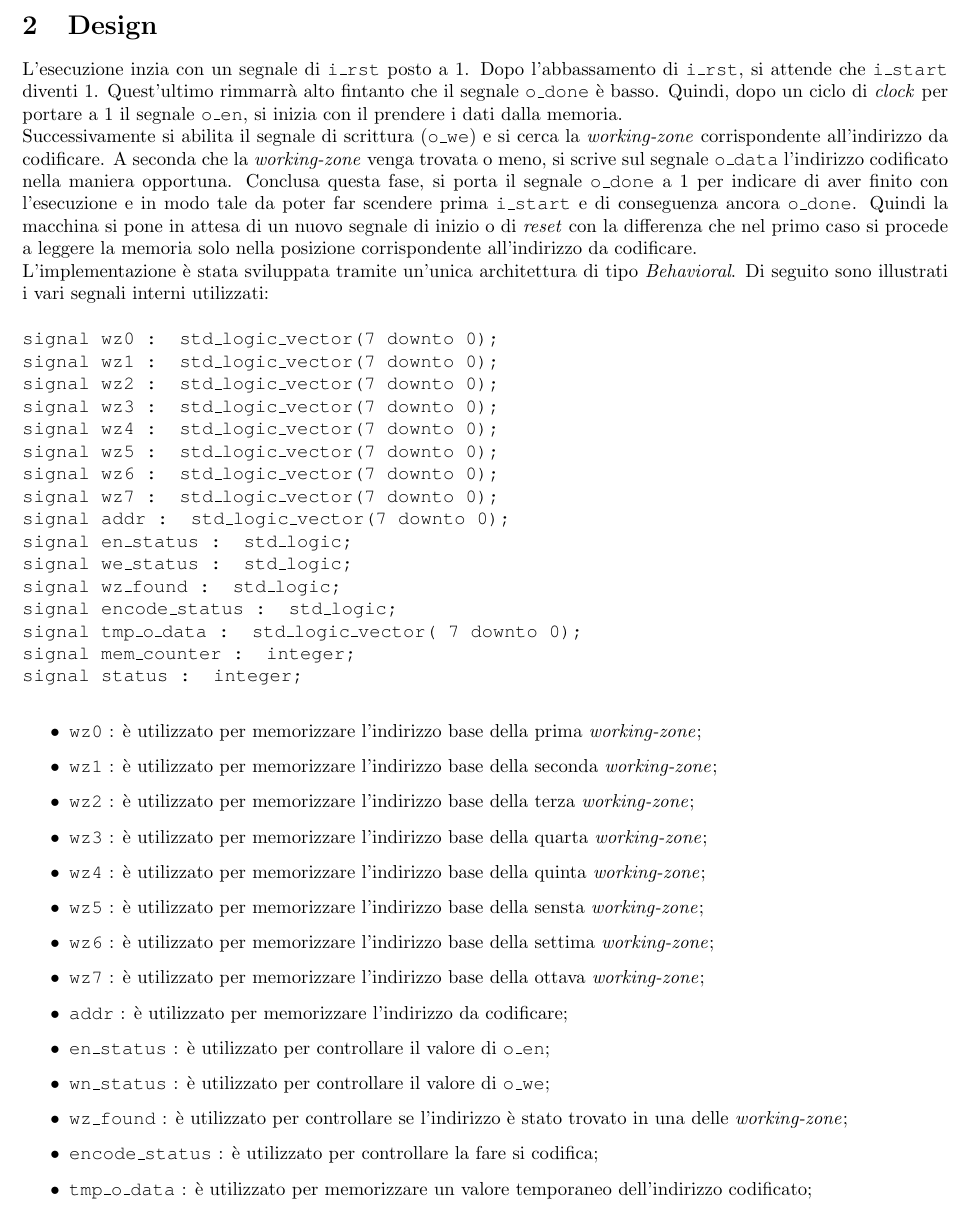
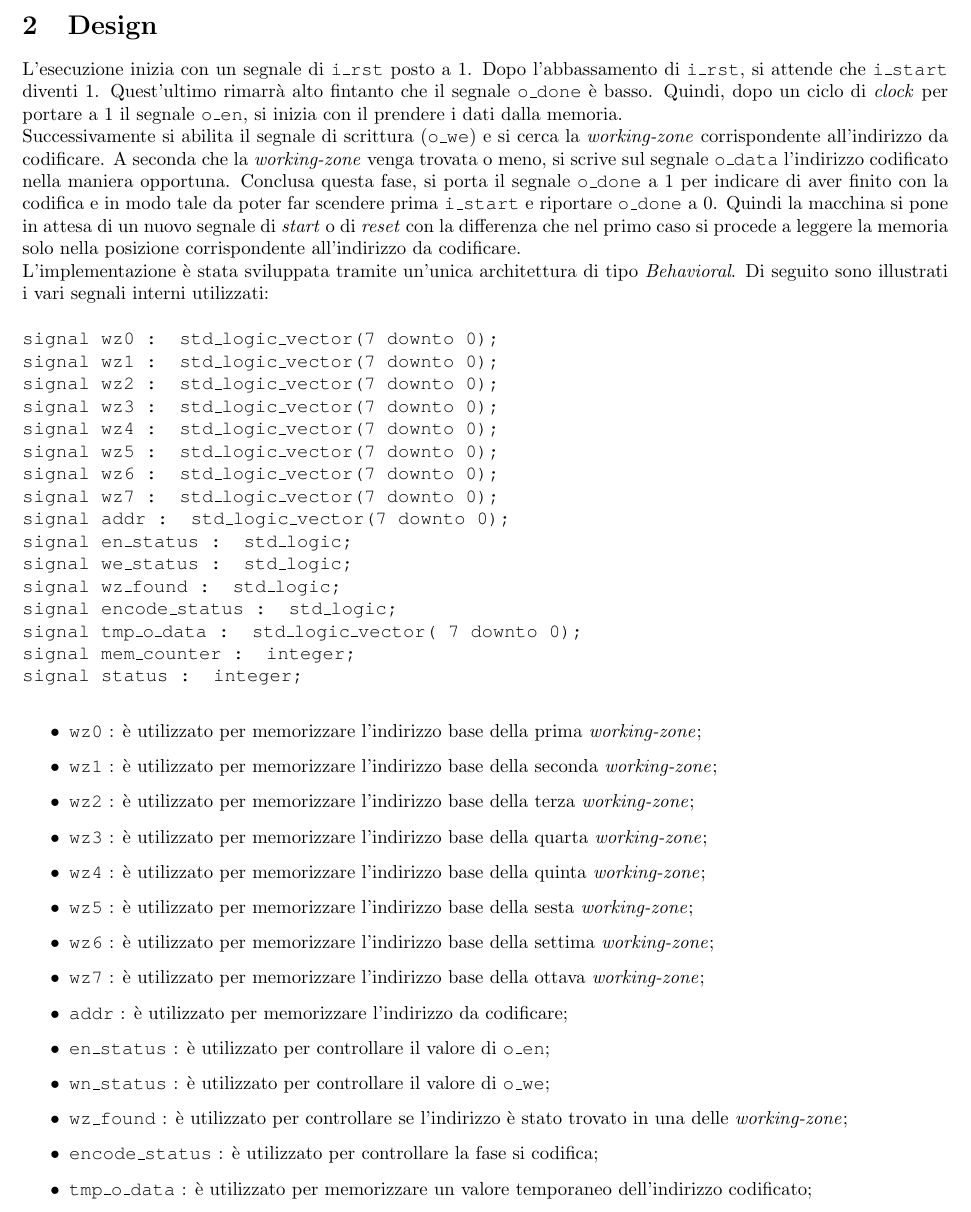
Before and after one commit to peppetort/POLIMI_RL_19-10_workingzone, a LaTeX document (Relazione.tex): part of page 6 of 11, cut so that both start at the same text. Compiled offline with pdfLaTeX.

Commit message:
Correzione errori grammaticali in Relazione.tex

```diff
--- a/Relazione.tex
+++ b/Relazione.tex
@@ -106,7 +106,7 @@ I dati, ciascuno di dimensione 8 \textit{bit} (ADDR è esteso con uno 0 in posiz
 \end{figure}
 \pagebreak
 \section{Design}
-L'esecuzione inzia con un segnale di {\fontfamily{qcr}\selectfont i\_rst} posto a 1. Dopo l'abbassamento di {\fontfamily{qcr}\selectfont i\_rst}, si attende che {\fontfamily{qcr}\selectfont i\_start} diventi 1. Quest'ultimo rimmarrà alto fintanto che il segnale {\fontfamily{qcr}\selectfont o\_done} è basso. Quindi, dopo un ciclo di \textit{clock} per portare a 1 il segnale {\fontfamily{qcr}\selectfont o\_en}, si inizia con il prendere i dati dalla memoria.\\Successivamente si abilita il segnale di scrittura ({\fontfamily{qcr}\selectfont o\_we}) e si cerca la \textit{working-zone} corrispondente all'indirizzo da codificare. A seconda che la \textit{working-zone} venga trovata o meno, si scrive sul segnale {\fontfamily{qcr}\selectfont o\_data} l'indirizzo codificato nella maniera opportuna. Conclusa questa fase, si porta il segnale {\fontfamily{qcr}\selectfont o\_done} a 1 per indicare di aver finito con l'esecuzione e in modo tale da poter far scendere prima {\fontfamily{qcr}\selectfont i\_start} e di conseguenza ancora {\fontfamily{qcr}\selectfont o\_done}. Quindi la macchina si pone in attesa di un nuovo segnale di inizio o di \textit{reset} con la differenza che nel primo caso si procede a leggere la memoria solo nella posizione corrispondente all'indirizzo da codificare.\\
+L'esecuzione inizia con un segnale di {\fontfamily{qcr}\selectfont i\_rst} posto a 1. Dopo l'abbassamento di {\fontfamily{qcr}\selectfont i\_rst}, si attende che {\fontfamily{qcr}\selectfont i\_start} diventi 1. Quest'ultimo rimarrà alto fintanto che il segnale {\fontfamily{qcr}\selectfont o\_done} è basso. Quindi, dopo un ciclo di \textit{clock} per portare a 1 il segnale {\fontfamily{qcr}\selectfont o\_en}, si inizia con il prendere i dati dalla memoria.\\Successivamente si abilita il segnale di scrittura ({\fontfamily{qcr}\selectfont o\_we}) e si cerca la \textit{working-zone} corrispondente all'indirizzo da codificare. A seconda che la \textit{working-zone} venga trovata o meno, si scrive sul segnale {\fontfamily{qcr}\selectfont o\_data} l'indirizzo codificato nella maniera opportuna. Conclusa questa fase, si porta il segnale {\fontfamily{qcr}\selectfont o\_done} a 1 per indicare di aver finito con la codifica e in modo tale da poter far scendere prima {\fontfamily{qcr}\selectfont i\_start} e riportare {\fontfamily{qcr}\selectfont o\_done} a 0. Quindi la macchina si pone in attesa di un nuovo segnale di \textit{start} o di \textit{reset} con la differenza che nel primo caso si procede a leggere la memoria solo nella posizione corrispondente all'indirizzo da codificare.\\
 L'implementazione è stata sviluppata tramite un'unica architettura di tipo \textit{Behavioral}. Di seguito sono illustrati i vari segnali interni utilizzati:\\\\
 {\fontfamily{qcr}\selectfont
 signal wz0 : std\_logic\_vector(7 downto 0);\\
@@ -132,14 +132,14 @@ signal status : integer;\\
 \item {\fontfamily{qcr}\selectfont wz2} : è utilizzato per memorizzare l'indirizzo base della terza \textit{working-zone};
 \item {\fontfamily{qcr}\selectfont wz3} : è utilizzato per memorizzare l'indirizzo base della quarta \textit{working-zone};
 \item {\fontfamily{qcr}\selectfont wz4} : è utilizzato per memorizzare l'indirizzo base della quinta \textit{working-zone};
-\item {\fontfamily{qcr}\selectfont wz5} : è utilizzato per memorizzare l'indirizzo base della sensta \textit{working-zone};
+\item {\fontfamily{qcr}\selectfont wz5} : è utilizzato per memorizzare l'indirizzo base della sesta \textit{working-zone};
 \item {\fontfamily{qcr}\selectfont wz6} : è utilizzato per memorizzare l'indirizzo base della settima \textit{working-zone};
 \item {\fontfamily{qcr}\selectfont wz7} : è utilizzato per memorizzare l'indirizzo base della ottava \textit{working-zone};
 \item {\fontfamily{qcr}\selectfont addr} : è utilizzato per memorizzare l'indirizzo da codificare;
 \item {\fontfamily{qcr}\selectfont en\_status} : è utilizzato per controllare il valore di {\fontfamily{qcr}\selectfont o\_en};
 \item {\fontfamily{qcr}\selectfont wn\_status} : è utilizzato per controllare il valore di {\fontfamily{qcr}\selectfont o\_we};
 \item {\fontfamily{qcr}\selectfont wz\_found} : è utilizzato per controllare se l'indirizzo è stato trovato in una delle \textit{working-zone};
-\item {\fontfamily{qcr}\selectfont encode\_status} : è utilizzato per controllare la fare si codifica;
+\item {\fontfamily{qcr}\selectfont encode\_status} : è utilizzato per controllare la fase si codifica;
 \item {\fontfamily{qcr}\selectfont tmp\_o\_data} : è utilizzato per memorizzare un valore temporaneo dell'indirizzo codificato;
 \item {\fontfamily{qcr}\selectfont mem\_counter} : è utilizzato per realizzare il contatore che legge i valori dalla memoria;
 \item {\fontfamily{qcr}\selectfont status} : è utilizzato per distinguere le varie fasi di esecuzione della macchina;
```
Also changed, not shown: Relazione.tex (4 more changed lines).
